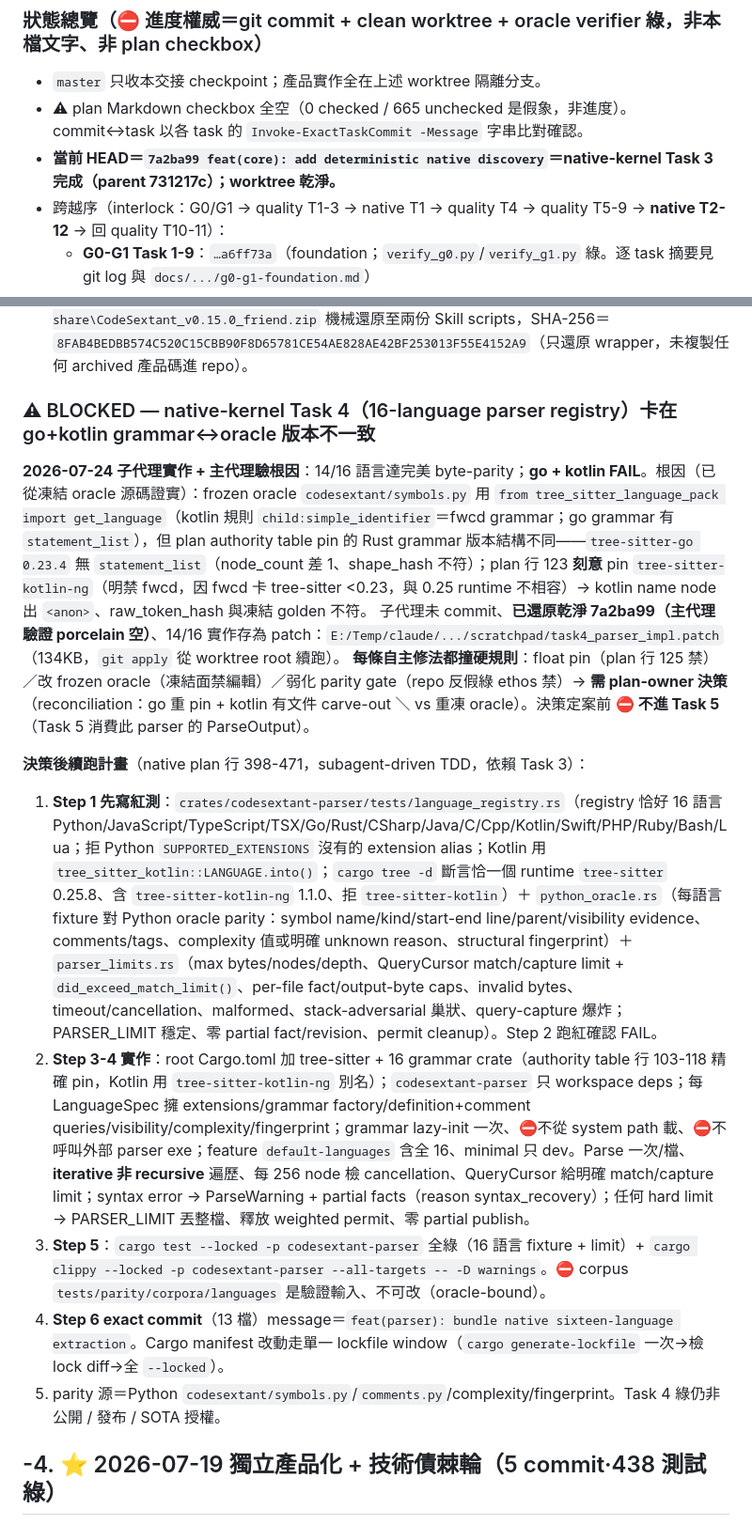
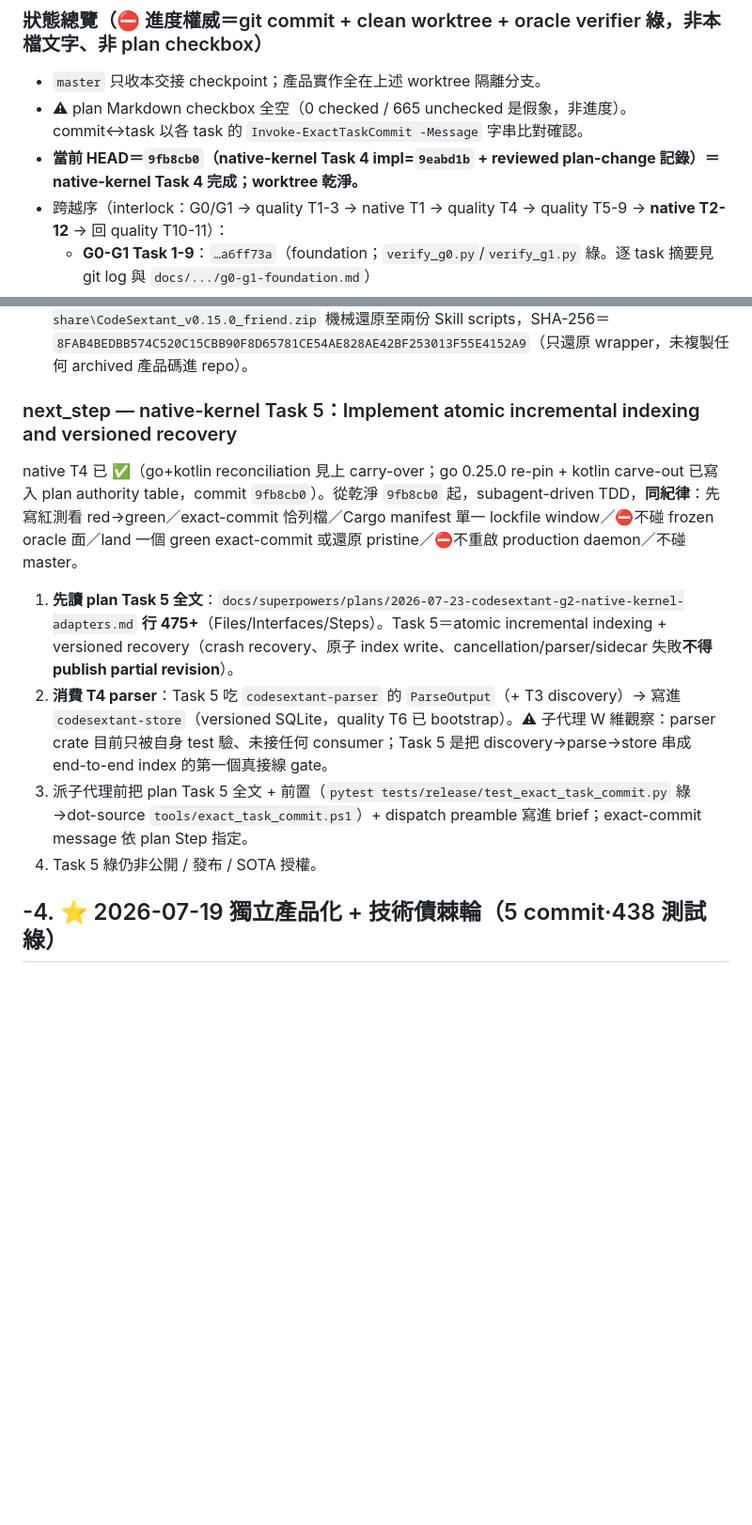
Before and after one commit to Zeroxrain99/CodeSextant, a Markdown page: 交接_CodeSextant.md, 2 parts joined by grey strips. Shown at 94% size. Drawn GitHub-style; blank space fills up the shorter version.

Commit message:
docs(handoff): native Task 4 accepted+verified (9eabd1b), plan re-pin (9fb8cb0), next=Task 5
Main agent re-ran full parser suite: language_registry 5, parser_limits 14+1
ignored, python_oracle 2 (incl carve-out guard test), clippy -D warnings exit 0;
cargo tree -d = one tree-sitter 0.25.8 / go 0.25.0 / kotlin-ng / no fwcd. Accepted.
Decision A executed: go re-pinned 0.25.0 (full parity, no carve-out), kotlin
raw_token_hash-only documented carve-out (guard-tested). Recorded carry-overs:
kotlin carve-out, the pre-existing #[ignore] match-limit gate, kotlin block_comment
static-only. next_step set to native Task 5 (atomic incremental indexing).

Co-Authored-By: Claude Opus 4.8 (1M context) <noreply@anthropic.com>

```diff
--- a/交接_CodeSextant.md
+++ b/交接_CodeSextant.md
@@ -30,7 +30,7 @@ verified: 2026-07-24（HEAD 731217c；tools/oracle_snapshot.py 與 tools/public_
 
 - `master` 只收本交接 checkpoint；產品實作全在上述 worktree 隔離分支。
 - ⚠ plan Markdown checkbox 全空（0 checked / 665 unchecked 是假象，非進度）。commit↔task 以各 task 的 `Invoke-ExactTaskCommit -Message` 字串比對確認。
-- **當前 HEAD＝`7a2ba99 feat(core): add deterministic native discovery`＝native-kernel Task 3 完成（parent 731217c）；worktree 乾淨。**
+- **當前 HEAD＝`9fb8cb0`（native-kernel Task 4 impl=`9eabd1b` + reviewed plan-change 記錄）＝native-kernel Task 4 完成；worktree 乾淨。**
 - 跨越序（interlock：G0/G1 → quality T1-3 → native T1 → quality T4 → quality T5-9 → **native T2-12** → 回 quality T10-11）：
   - **G0-G1 Task 1-9**：`…a6ff73a`（foundation；`verify_g0.py`/`verify_g1.py` 綠。逐 task 摘要見 git log 與 `docs/.../g0-g1-foundation.md`）
   - **quality T1**＝`158c10b`（schema v5 source-class 分類）｜**T2**＝`7cb4f6a`（deterministic explainable ranking）｜**T3**＝`d70415f`（凍結 public Python + command registry）
@@ -56,19 +58,14 @@ verified: 2026-07-24（HEAD 731217c；tools/oracle_snapshot.py 與 tools/public_
 - Rust 工具鏈：官方 rustup 鎖 `1.96.0` minimal（含 rustfmt/clippy）；Cargo 不在全域 PATH，可靠入口 `C:\Users\zerox\.cargo\bin\cargo.exe`。
 - ⚠ 環境復原記錄：CodeSextant wrapper 曾遺失，已從 `E:\ai-king\ai-king-share\CodeSextant_v0.15.0_friend.zip` 機械還原至兩份 Skill scripts，SHA-256＝`8FAB4BEDBB574C520C15CBB90F8D65781CE54AE828AE42BF253013F55E4152A9`（只還原 wrapper，未複製任何 archived 產品碼進 repo）。
 
-### ⚠ BLOCKED — native-kernel Task 4（16-language parser registry）卡在 go+kotlin grammar↔oracle 版本不一致
+### next_step — native-kernel Task 5：Implement atomic incremental indexing and versioned recovery
 
-**2026-07-24 子代理實作 + 主代理驗根因**：14/16 語言達完美 byte-parity；**go + kotlin FAIL**。根因（已從凍結 oracle 源碼證實）：frozen oracle `codesextant/symbols.py` 用 `from tree_sitter_language_pack import get_language`（kotlin 規則 `child:simple_identifier`＝fwcd grammar；go grammar 有 `statement_list`），但 plan authority table pin 的 Rust grammar 版本結構不同——`tree-sitter-go 0.23.4` 無 `statement_list`（node_count 差 1、shape_hash 不符）；plan 行 123 **刻意** pin `tree-sitter-kotlin-ng`（明禁 fwcd，因 fwcd 卡 tree-sitter <0.23，與 0.25 runtime 不相容）→ kotlin name node 出 `<anon>`、raw_token_hash 與凍結 golden 不符。
-子代理未 commit、**已還原乾淨 7a2ba99（主代理驗證 porcelain 空）**、14/16 實作存為 patch：`E:/Temp/claude/.../scratchpad/task4_parser_impl.patch`（134KB，`git apply` 從 worktree root 續跑）。
-**每條自主修法都撞硬規則**：float pin（plan 行 125 禁）／改 frozen oracle（凍結面禁編輯）／弱化 parity gate（repo 反假綠 ethos 禁）→ **需 plan-owner 決策**（reconciliation：go 重 pin + kotlin 有文件 carve-out ＼ vs 重凍 oracle）。決策定案前 **⛔ 不進 Task 5**（Task 5 消費此 parser 的 ParseOutput）。
+native T4 已 ✅（go+kotlin reconciliation 見上 carry-over；go 0.25.0 re-pin + kotlin carve-out 已寫入 plan authority table，commit `9fb8cb0`）。從乾淨 `9fb8cb0` 起，subagent-driven TDD，**同紀律**：先寫紅測看 red→green／exact-commit 恰列檔／Cargo manifest 單一 lockfile window／⛔不碰 frozen oracle 面／land 一個 green exact-commit 或還原 pristine／⛔不重啟 production daemon／不碰 master。
 
-**決策後續跑計畫**（native plan 行 398-471，subagent-driven TDD，依賴 Task 3）：
-
-1. **Step 1 先寫紅測**：`crates/codesextant-parser/tests/language_registry.rs`（registry 恰好 16 語言 Python/JavaScript/TypeScript/TSX/Go/Rust/CSharp/Java/C/Cpp/Kotlin/Swift/PHP/Ruby/Bash/Lua；拒 Python `SUPPORTED_EXTENSIONS` 沒有的 extension alias；Kotlin 用 `tree_sitter_kotlin::LANGUAGE.into()`；`cargo tree -d` 斷言恰一個 runtime `tree-sitter` 0.25.8、含 `tree-sitter-kotlin-ng` 1.1.0、拒 `tree-sitter-kotlin`）＋ `python_oracle.rs`（每語言 fixture 對 Python oracle parity：symbol name/kind/start-end line/parent/visibility evidence、comments/tags、complexity 值或明確 unknown reason、structural fingerprint）＋ `parser_limits.rs`（max bytes/nodes/depth、QueryCursor match/capture limit + `did_exceed_match_limit()`、per-file fact/output-byte caps、invalid bytes、timeout/cancellation、malformed、stack-adversarial 巢狀、query-capture 爆炸；PARSER_LIMIT 穩定、零 partial fact/revision、permit cleanup）。Step 2 跑紅確認 FAIL。
-2. **Step 3-4 實作**：root Cargo.toml 加 tree-sitter + 16 grammar crate（authority table 行 103-118 精確 pin，Kotlin 用 `tree-sitter-kotlin-ng` 別名）；`codesextant-parser` 只 workspace deps；每 LanguageSpec 擁 extensions/grammar factory/definition+comment queries/visibility/complexity/fingerprint；grammar lazy-init 一次、⛔不從 system path 載、⛔不呼叫外部 parser exe；feature `default-languages` 含全 16、minimal 只 dev。Parse 一次/檔、**iterative 非 recursive** 遍歷、每 256 node 檢 cancellation、QueryCursor 給明確 match/capture limit；syntax error → ParseWarning + partial facts（reason syntax_recovery）；任何 hard limit → PARSER_LIMIT 丟整檔、釋放 weighted permit、零 partial publish。
-3. **Step 5**：`cargo test --locked -p codesextant-parser` 全綠（16 語言 fixture + limit）+ `cargo clippy --locked -p codesextant-parser --all-targets -- -D warnings`。⛔ corpus `tests/parity/corpora/languages` 是驗證輸入、不可改（oracle-bound）。
-4. **Step 6 exact commit**（13 檔）message＝`feat(parser): bundle native sixteen-language extraction`。Cargo manifest 改動走單一 lockfile window（`cargo generate-lockfile` 一次→檢 lock diff→全 `--locked`）。
-5. parity 源＝Python `codesextant/symbols.py`/`comments.py`/complexity/fingerprint。Task 4 綠仍非公開 / 發布 / SOTA 授權。
+1. **先讀 plan Task 5 全文**：`docs/superpowers/plans/2026-07-23-codesextant-g2-native-kernel-adapters.md` **行 475+**（Files/Interfaces/Steps）。Task 5＝atomic incremental indexing + versioned recovery（crash recovery、原子 index write、cancellation/parser/sidecar 失敗**不得 publish partial revision**）。
+2. **消費 T4 parser**：Task 5 吃 `codesextant-parser` 的 `ParseOutput`（+ T3 discovery）→ 寫進 `codesextant-store`（versioned SQLite，quality T6 已 bootstrap）。⚠ 子代理 W 維觀察：parser crate 目前只被自身 test 驗、未接任何 consumer；Task 5 是把 discovery→parse→store 串成 end-to-end index 的第一個真接線 gate。
+3. 派子代理前把 plan Task 5 全文 + 前置（`pytest tests/release/test_exact_task_commit.py` 綠→dot-source `tools/exact_task_commit.ps1`）+ dispatch preamble 寫進 brief；exact-commit message 依 plan Step 指定。
+4. Task 5 綠仍非公開 / 發布 / SOTA 授權。
 
 ## -4. ⭐ 2026-07-19 獨立產品化 + 技術債棘輪（5 commit·438 測試綠）
 
```
Also changed, not shown: other parts of 交接_CodeSextant.md (+5 -3 lines).
